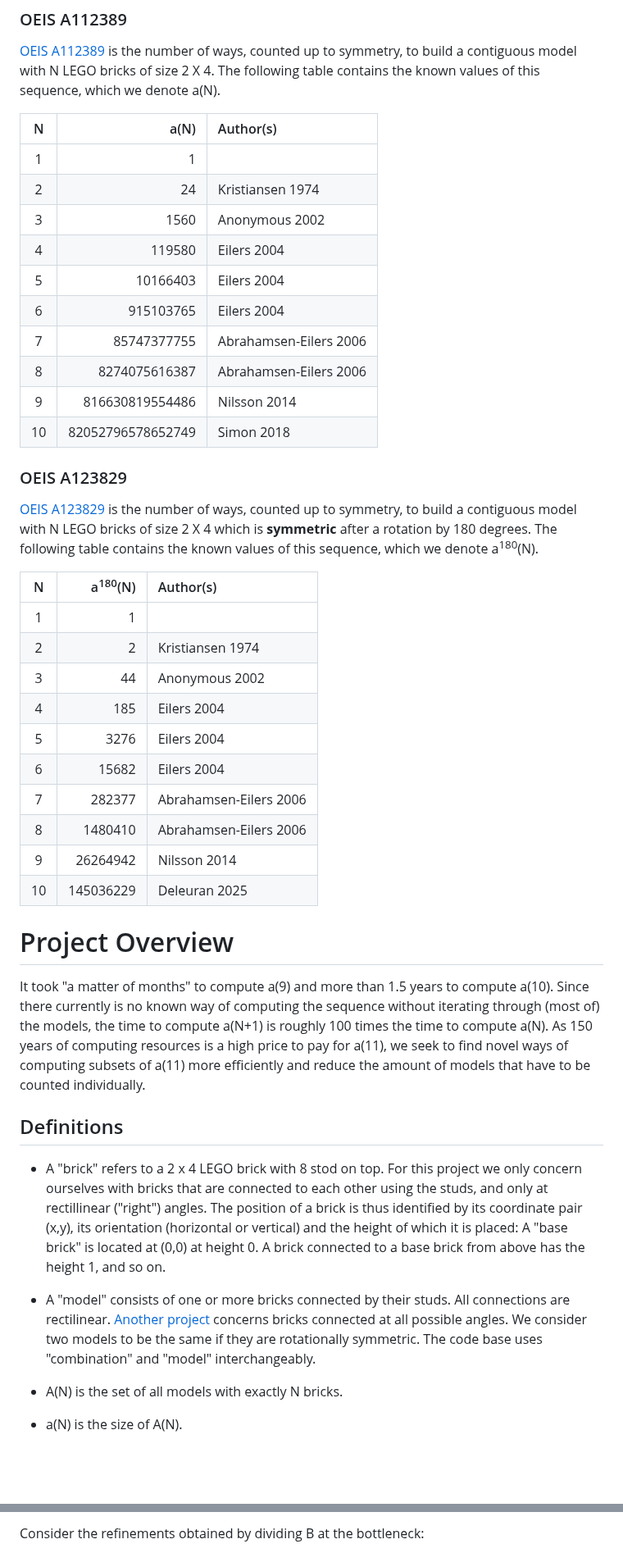
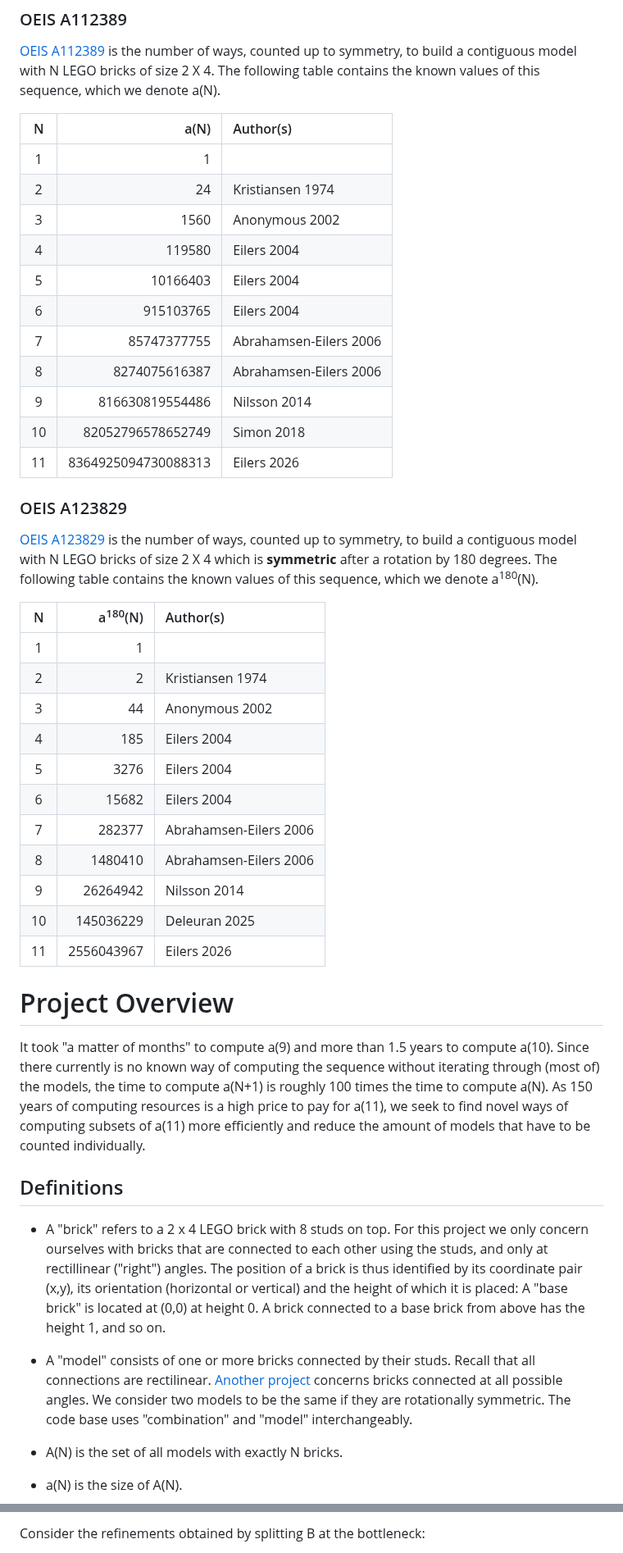
Before and after one commit to LasseD/A112389, a Markdown page: README.md, 2 parts joined by grey strips. Shown at 82% size. Drawn GitHub-style; blank space fills up the shorter version.

```diff
--- a/README.md
+++ b/README.md
@@ -6,36 +6,38 @@
 
 [OEIS A112389](https://oeis.org/A112389) is the number of ways, counted up to symmetry, to build a contiguous model with N LEGO bricks of size 2 X 4. The following table contains the known values of this sequence, which we denote a(N).
 
-| N  | a(N)              | Author(s)     |
-|:--:|------------------:|:-----------------------|
-|  1 |                 1 |                        |
-|  2 |                24 | Kristiansen 1974       |
-|  3 |              1560 | Anonymous 2002         |
-|  4 |            119580 | Eilers 2004            |
-|  5 |          10166403 | Eilers 2004            |
-|  6 |         915103765 | Eilers 2004            |
-|  7 |       85747377755 | Abrahamsen-Eilers 2006 |
-|  8 |     8274075616387 | Abrahamsen-Eilers 2006 |
-|  9 |   816630819554486 | Nilsson 2014           |
-| 10 | 82052796578652749 | Simon 2018             |
+| N  | a(N)                | Author(s)              |
+|:--:|--------------------:|:-----------------------|
+|  1 |                   1 |                        |
+|  2 |                  24 | Kristiansen 1974       |
+|  3 |                1560 | Anonymous 2002         |
+|  4 |              119580 | Eilers 2004            |
+|  5 |            10166403 | Eilers 2004            |
+|  6 |           915103765 | Eilers 2004            |
+|  7 |         85747377755 | Abrahamsen-Eilers 2006 |
+|  8 |       8274075616387 | Abrahamsen-Eilers 2006 |
+|  9 |     816630819554486 | Nilsson 2014           |
+| 10 |   82052796578652749 | Simon 2018             |
+| 11 | 8364925094730088313 | Eilers 2026            |
 
 
 ### OEIS A123829
 
 [OEIS A123829](https://oeis.org/A123829) is the number of ways, counted up to symmetry, to build a contiguous model with N LEGO bricks of size 2 X 4 which is **symmetric** after a rotation by 180 degrees. The following table contains the known values of this sequence, which we denote a<sup>180</sup>(N).
 
-| N  | a<sup>180</sup>(N)| Author(s)      |
-|:--:|----------:|:-----------------------|
-|  1 |         1 |                        |
-|  2 |         2 | Kristiansen 1974       |
-|  3 |        44 | Anonymous 2002         |
-|  4 |       185 | Eilers 2004            |
-|  5 |      3276 | Eilers 2004            |
-|  6 |     15682 | Eilers 2004            |
-|  7 |    282377 | Abrahamsen-Eilers 2006 |
-|  8 |   1480410 | Abrahamsen-Eilers 2006 |
-|  9 |  26264942 | Nilsson 2014           |
-| 10 | 145036229 | Deleuran 2025          |
+| N  | a<sup>180</sup>(N)| Author(s)        |
+|:--:|------------:|:-----------------------|
+|  1 |           1 |                        |
+|  2 |           2 | Kristiansen 1974       |
+|  3 |          44 | Anonymous 2002         |
+|  4 |         185 | Eilers 2004            |
+|  5 |        3276 | Eilers 2004            |
+|  6 |       15682 | Eilers 2004            |
+|  7 |      282377 | Abrahamsen-Eilers 2006 |
+|  8 |     1480410 | Abrahamsen-Eilers 2006 |
+|  9 |    26264942 | Nilsson 2014           |
+| 10 |   145036229 | Deleuran 2025          |
+| 11 | 2556043967  | Eilers 2026            |
 
 
 # Project Overview
@@ -46,9 +48,9 @@ As 150 years of computing resources is a high price to pay for a(11), we seek to
 
 ## Definitions
 
-- A "brick" refers to a 2 x 4 LEGO brick with 8 stod on top. For this project we only concern ourselves with bricks that are connected to each other using the studs, and only at rectillinear ("right") angles. The position of a brick is thus identified by its coordinate pair (x,y), its orientation (horizontal or vertical) and the height of which it is placed: A "base brick" is located at (0,0) at height 0. A brick connected to a base brick from above has the height 1, and so on.
+- A "brick" refers to a 2 x 4 LEGO brick with 8 studs on top. For this project we only concern ourselves with bricks that are connected to each other using the studs, and only at rectillinear ("right") angles. The position of a brick is thus identified by its coordinate pair (x,y), its orientation (horizontal or vertical) and the height of which it is placed: A "base brick" is located at (0,0) at height 0. A brick connected to a base brick from above has the height 1, and so on.
 
-- A "model" consists of one or more bricks connected by their studs. All connections are rectilinear. [Another project](https://github.com/LasseD/BrickCounting) concerns bricks connected at all possible angles. We consider two models to be the same if they are rotationally symmetric. The code base uses "combination" and "model" interchangeably.
+- A "model" consists of one or more bricks connected by their studs. Recall that all connections are rectilinear. [Another project](https://github.com/LasseD/BrickCounting) concerns bricks connected at all possible angles. We consider two models to be the same if they are rotationally symmetric. The code base uses "combination" and "model" interchangeably.
 
 - A(N) is the set of all models with exactly N bricks.
 
@@ -116,3 +118,3 @@ Let B = A(N,M,Z1,...,Zn,...ZM), Zn=1, 1<n<M be a refinement with the bottleneck
 
-Consider the refinements obtained by dividing B at the bottleneck:
+Consider the refinements obtained by splitting B at the bottleneck:
 
```
Also changed, not shown: other parts of README.md (+59 -13 lines), images/l2_bottom_only.png (added), images/l2_center_only.png (added), images/l2_full1.png (added), images/l2_full2.png (added), images/l2_overview1.png (added), images/l2_top_only.png (added).
